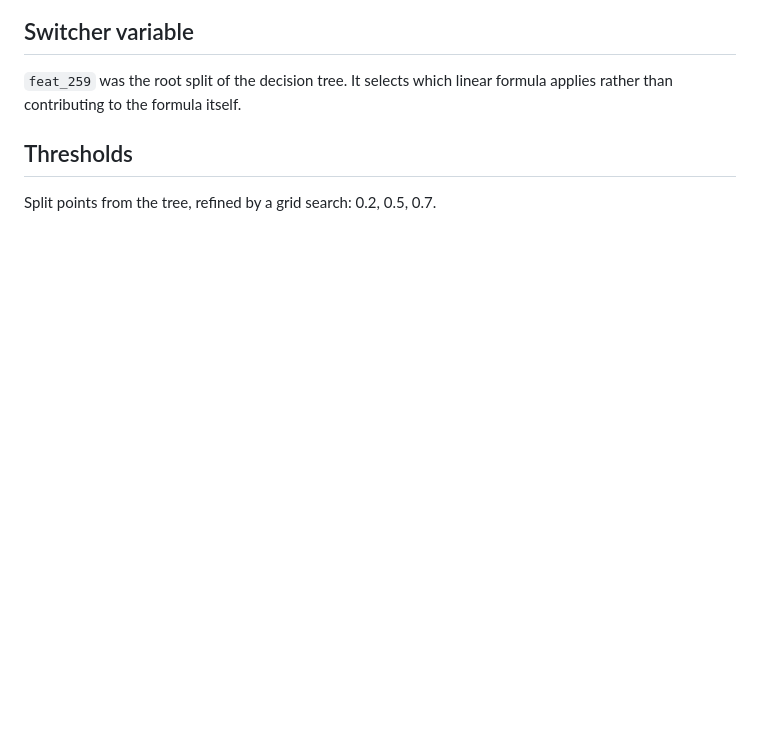
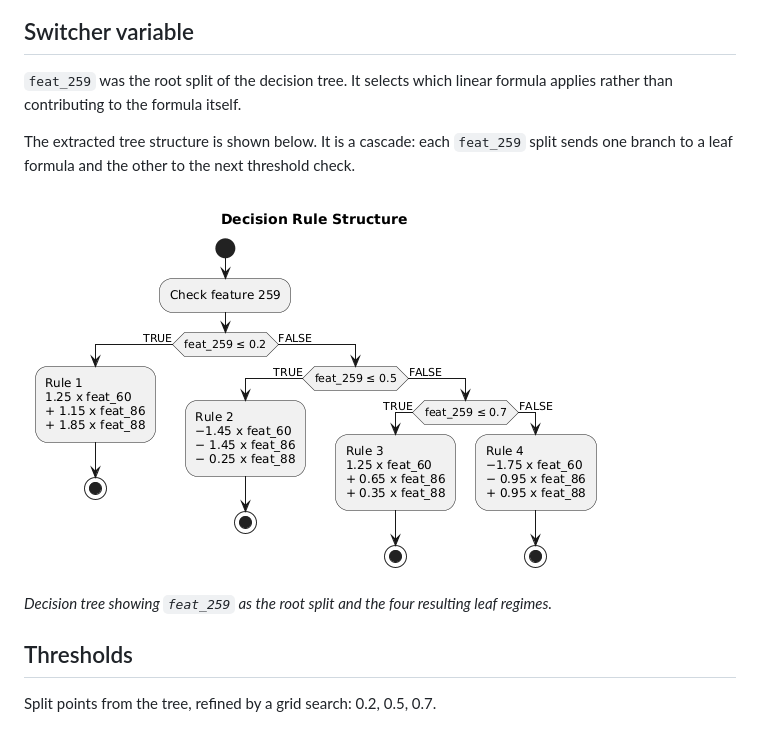
Before and after one commit to Rutvikballar/ml-target-prediction, a Markdown page: docs/part2_rule_discovery.md, the part around the change. Drawn GitHub-style; pictures changed too: docs/figures/part2_decision_tree.png (added); blank space fills up the shorter version.

Commit message:
Add pipeline flowchart and decision tree figures
Co-Authored-By: the model 5.5 <noreply@anthropic.com>

```diff
--- a/docs/part2_rule_discovery.md
+++ b/docs/part2_rule_discovery.md
@@ -9,6 +9,12 @@ Eight methods (decision tree, random forest, extra trees, gradient boosting, Ada
 
 ## Switcher variable
 `feat_259` was the root split of the decision tree. It selects which linear formula applies rather than contributing to the formula itself.
+
+The extracted tree structure is shown below. It is a cascade: each `feat_259` split sends one branch to a leaf formula and the other to the next threshold check.
+
+![Part 2 decision tree](figures/part2_decision_tree.png)
+
+*Decision tree showing `feat_259` as the root split and the four resulting leaf regimes.*
 
 ## Thresholds
 Split points from the tree, refined by a grid search: 0.2, 0.5, 0.7.
```
Also changed, not shown: docs/part1_approach.md (+6 -0 lines), docs/figures/part1_pipeline_flowchart.png (added).
